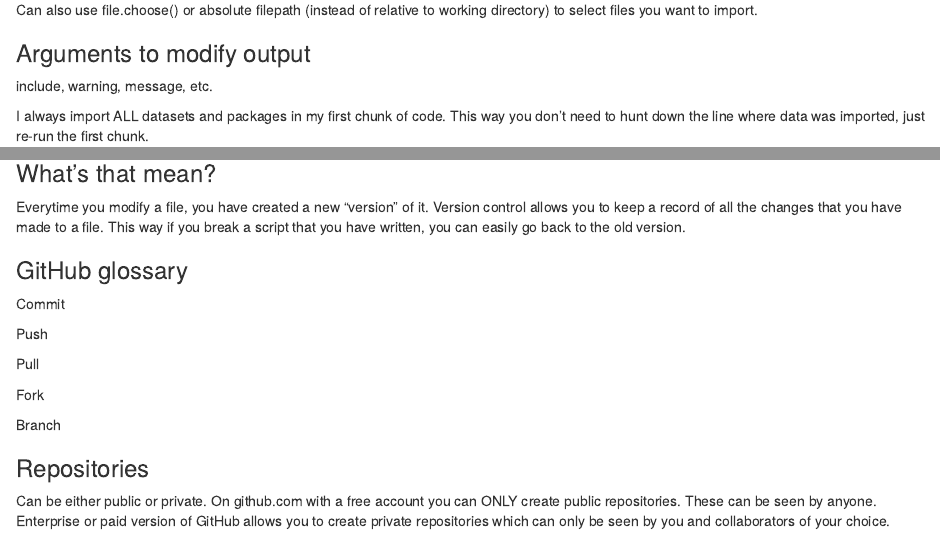
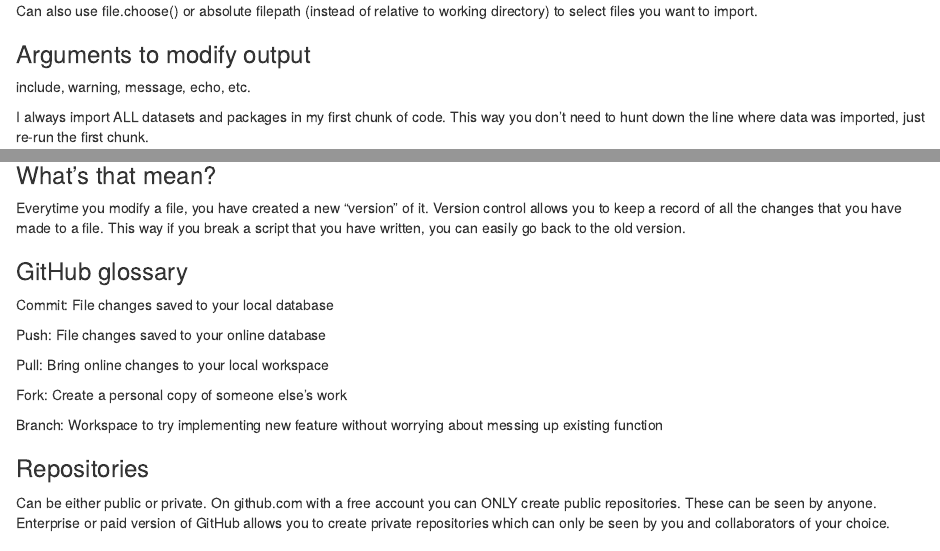
Before and after one commit to callistosp/UMN_R4PMx, an R Markdown document (Session1.Rmd): the page in a window 1100 px wide, from 620 px down before the commit and from 650 px down after it, so that both start at the same text, and a second part further down, joined at a grey line. The pictures show the output file Session1.html that the author committed with the source, opened offline.

Commit message:
minor changes to wording

```diff
--- a/Session1.Rmd
+++ b/Session1.Rmd
@@ -41,7 +41,7 @@ excel <- read.csv("datasets/TPM_sim_dataset_20180607.csv", as.is = T, stringsAsF
 Can also use file.choose() or absolute filepath (instead of relative to working directory) to select files you want to import.
 
 ### Arguments to modify output
-  include, warning, message, etc.
+  include, warning, message, echo, etc.
 
 I always import ALL datasets and packages in my first chunk of code. This way you don't need to hunt down the line where data was imported, just re-run the first chunk.
 
@@ -133,15 +135,15 @@ Everytime you modify a file, you have created a new "version" of it. Version con
 
 ### GitHub glossary
 
-Commit
+Commit: File changes saved to your local database
 
-Push
+Push: File changes saved to your online database
 
-Pull
+Pull: Bring online changes to your local workspace
 
-Fork
+Fork: Create a personal copy of someone else's work
 
-Branch
+Branch: Workspace to try implementing new feature without worrying about messing up existing function
 
 
 ### Repositories
```
Also changed, not shown: Session1.html, Session1.Rmd (14 more changed lines).
